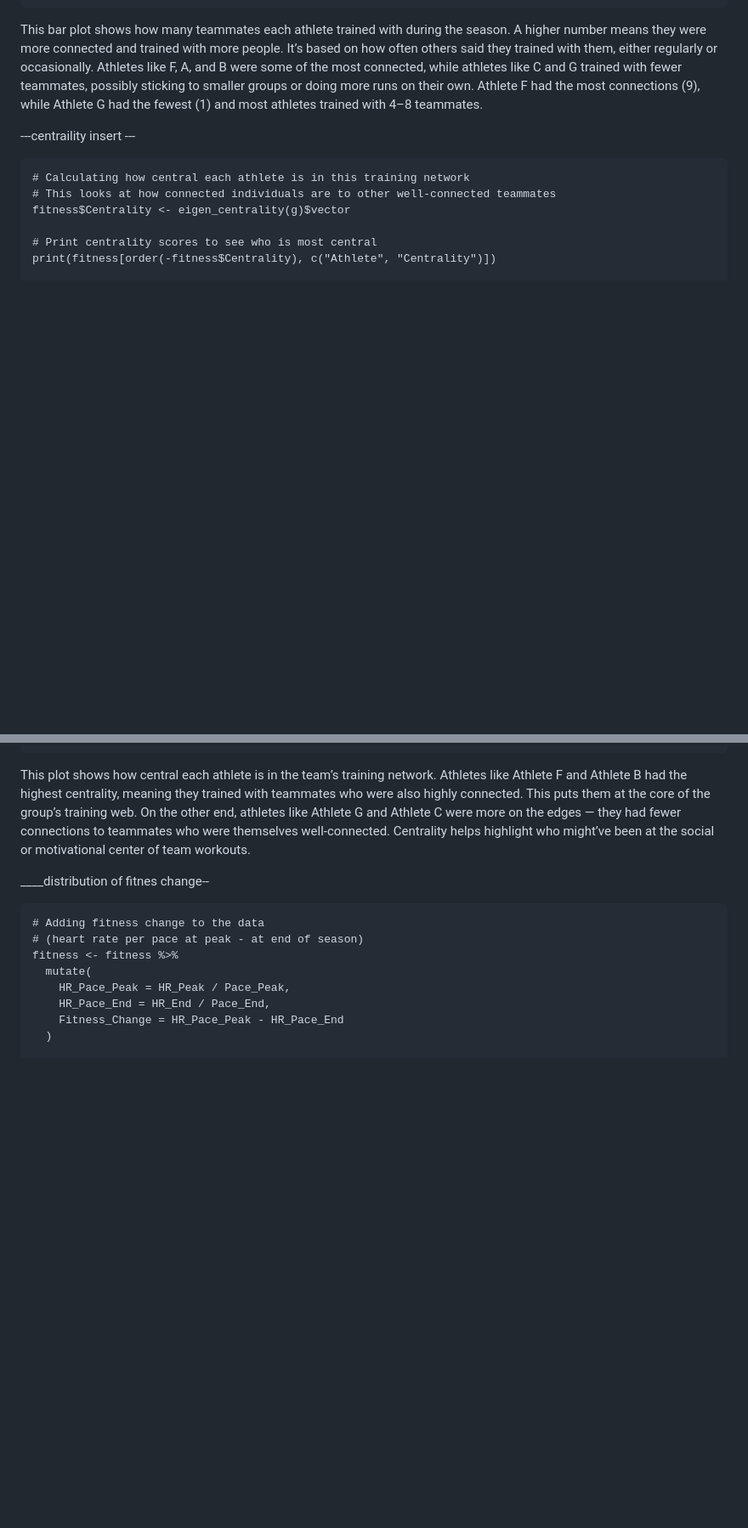
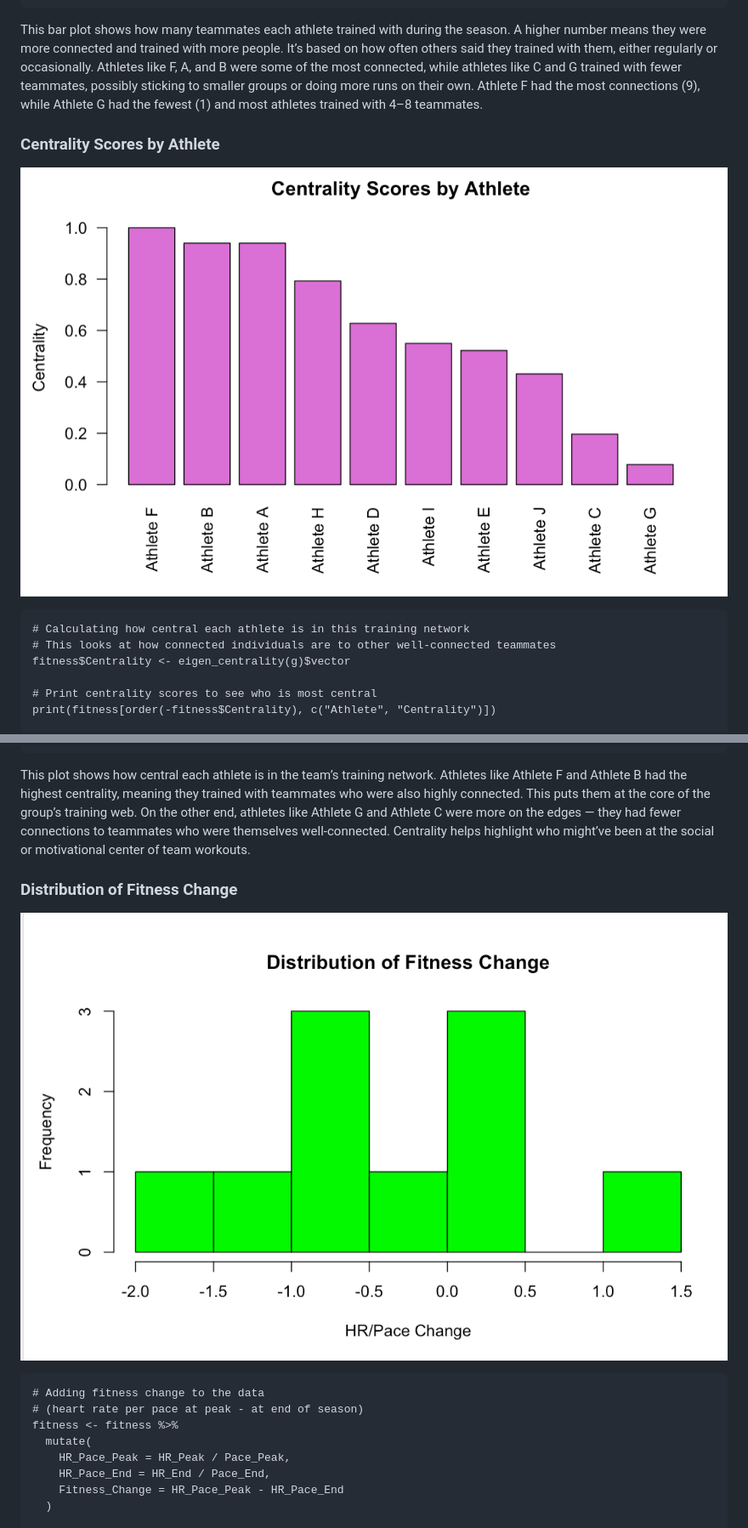
Before and after one commit to DCS-375-Network-Analysis-W25/XC-Team-Network-Fitness-Data, a Markdown page: README.md, 2 parts joined by grey strips. Shown: that part at 85% size. GitHub-like rendering; blank space fills up the shorter version.

````diff
--- a/README.md
+++ b/README.md
@@ -136,7 +140,9 @@ barplot(sort(fitness$Degree, decreasing = TRUE),
 ```
 This bar plot shows how many teammates each athlete trained with during the season. A higher number means they were more connected and trained with more people. It’s based on how often others said they trained with them, either regularly or occasionally. Athletes like F, A, and B were some of the most connected, while athletes like C and G trained with fewer teammates, possibly sticking to smaller groups or doing more runs on their own. Athlete F had the most connections (9), while Athlete G had the fewest (1) and most athletes trained with 4–8 teammates.
 
----centraility insert ---
+### Centrality Scores by Athlete
+
+![Centrality Scores](CentralityScores.png)
 
 ```{r}
 # Calculating how central each athlete is in this training network
@@ -156,8 +162,9 @@ barplot(sort(fitness$Centrality, decreasing = TRUE),
 ```
 This plot shows how central each athlete is in the team’s training network. Athletes like Athlete F and Athlete B had the highest centrality, meaning they trained with teammates who were also highly connected. This puts them at the core of the group’s training web. On the other end, athletes like Athlete G and Athlete C were more on the edges — they had fewer connections to teammates who were themselves well-connected. Centrality helps highlight who might’ve been at the social or motivational center of team workouts.
 
+### Distribution of Fitness Change
 
-____distribution of fitnes change--
+![Distribution of Fitness Change](Distribution%20of%20Fitness%20Change.png)
 
 
 ```{r}
````
Also changed, not shown: other parts of README.md (+70 -2 lines).
